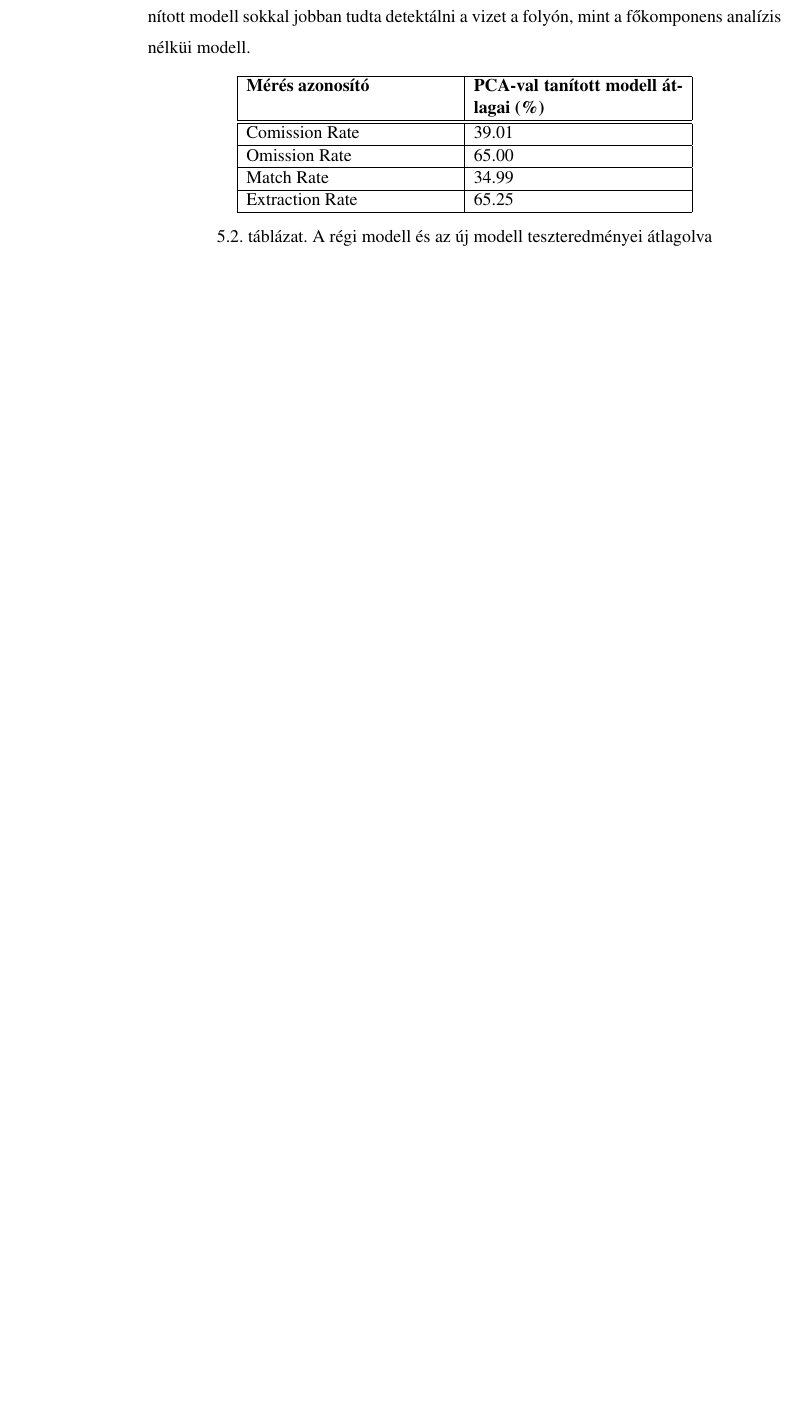
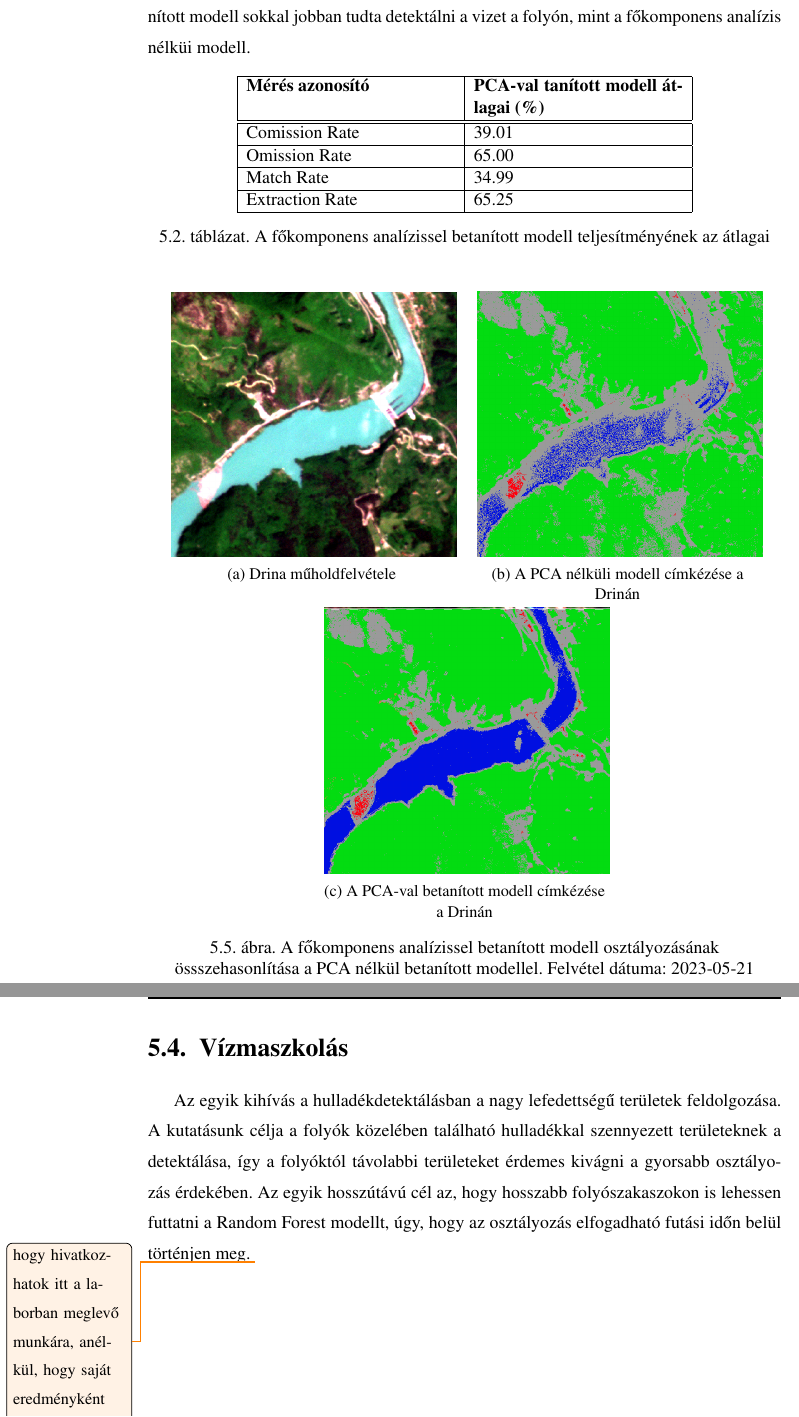
Before and after one commit to BotyDns/msctdk, a LaTeX thesis (elteiktdk_hu.tex, which reads samples_hu/testing.tex): part of page 29 of 50 before the commit and two parts of pages 30 and 31 of 52 after it, the two joined at a grey line, cut so that both start at the same text, the shorter picture padded with empty space. Compiled offline with pdfLaTeX.

Commit message:
update multiple files

```diff
--- a/samples_hu/testing.tex
+++ b/samples_hu/testing.tex
@@ -113,6 +113,25 @@ A \ref{tab:pca-vs-no-pca} táblázatban összesítem a főkomponens analízis mu
         Extraction Rate & 65.25 \\
 		\hline
 	\end{tabular}
-	\caption{A régi modell és az új modell teszteredményei átlagolva}
-	\label{tab:old-vs-new}
+	\caption{A főkomponens analízissel betanított modell teljesítményének az átlagai}
+	\label{tab:pca-vs-no-pca}
 \end{table}
+
+\begin{figure}[H]
+	\centering
+  \subcaptionbox{Drina műholdfelvétele}{
+		\includegraphics[width=0.45\linewidth]{drina20230521}}
+	\hspace{5pt}
+	\subcaptionbox{A PCA nélküli modell címkézése a Drinán}{
+		\includegraphics[width=0.45\linewidth]{drina-classification-no-pca}}
+	\hspace{5pt}
+	\subcaptionbox{A PCA-val betanított modell címkézése a Drinán}{
+		\includegraphics[width=0.45\linewidth]{drina-classification-with-pca}}
+	\caption{A főkomponens analízissel betanított modell osztályozásának össszehasonlítása a PCA nélkül betanított modellel. Felvétel dátuma: 2023-05-21}
+	\label{fig:classification-pca-vs-no-pca}
+\end{figure}
+
+\section{Vízmaszkolás}
+
+Az egyik kihívás a hulladékdetektálásban a nagy lefedettségű területek feldolgozása. A kutatásunk célja a folyók közelében található hulladékkal szennyezett területeknek a detektálása, így a folyóktól távolabbi területeket érdemes kivágni a gyorsabb osztályozás érdekében. Az egyik hosszútávú cél az, hogy hosszabb folyószakaszokon is lehessen futtatni a Random Forest modellt, úgy, hogy az osztályozás elfogadható futási időn belül történjen meg.
+\todo{hogy hivatkozhatok itt a laborban meglevő munkára, anélkül, hogy saját eredményként tűntessem fel?}
```
Also changed, not shown: elteiktdk.bib (+8 -0 lines), samples_hu/intro.tex (+0 -1 lines), samples_hu/training.tex (+19 -8 lines), images/drina-classification-no-pca.png (added), images/drina-classification-with-pca.png (added), images/drina20230521.png (added), images/elek_pca.png (added), samples_hu/testing.tex (2 more changed lines).
